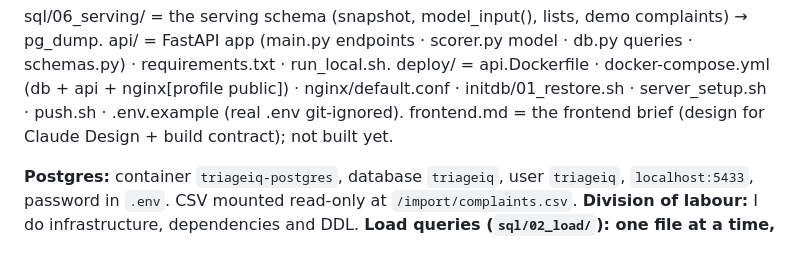
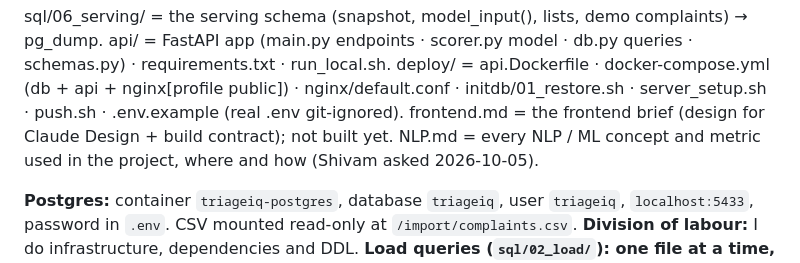
Before and after one commit to Bajaj30/TriageIQ, a Markdown page: CLAUDE.md, the part around the change. GitHub-like rendering.

Commit message:
NLP.md: every NLP/ML concept and evaluation metric used in TriageIQ, with numbers and files
Co-Authored-By: Claude Opus 5.5 <noreply@anthropic.com>

```diff
--- a/CLAUDE.md
+++ b/CLAUDE.md
@@ -171,6 +171,7 @@ api/ = FastAPI app (main.py endpoints · scorer.py model · db.py queries · sch
 deploy/ = api.Dockerfile · docker-compose.yml (db + api + nginx[profile public]) · nginx/default.conf · initdb/01_restore.sh
           · server_setup.sh · push.sh <ip> · .env.example (real .env git-ignored).
 frontend.md = the frontend brief (design for Claude Design + build contract); not built yet.
+NLP.md = every NLP / ML concept and metric used in the project, where and how (Shivam asked 2026-10-05).
 
 **Postgres:** container `triageiq-postgres`, database `triageiq`, user `triageiq`, `localhost:5433`,
 password in `.env`. CSV mounted read-only at `/import/complaints.csv`. **Division of labour:** I do
```
Also changed, not shown: NLP.md (added, +365 -0 lines).
